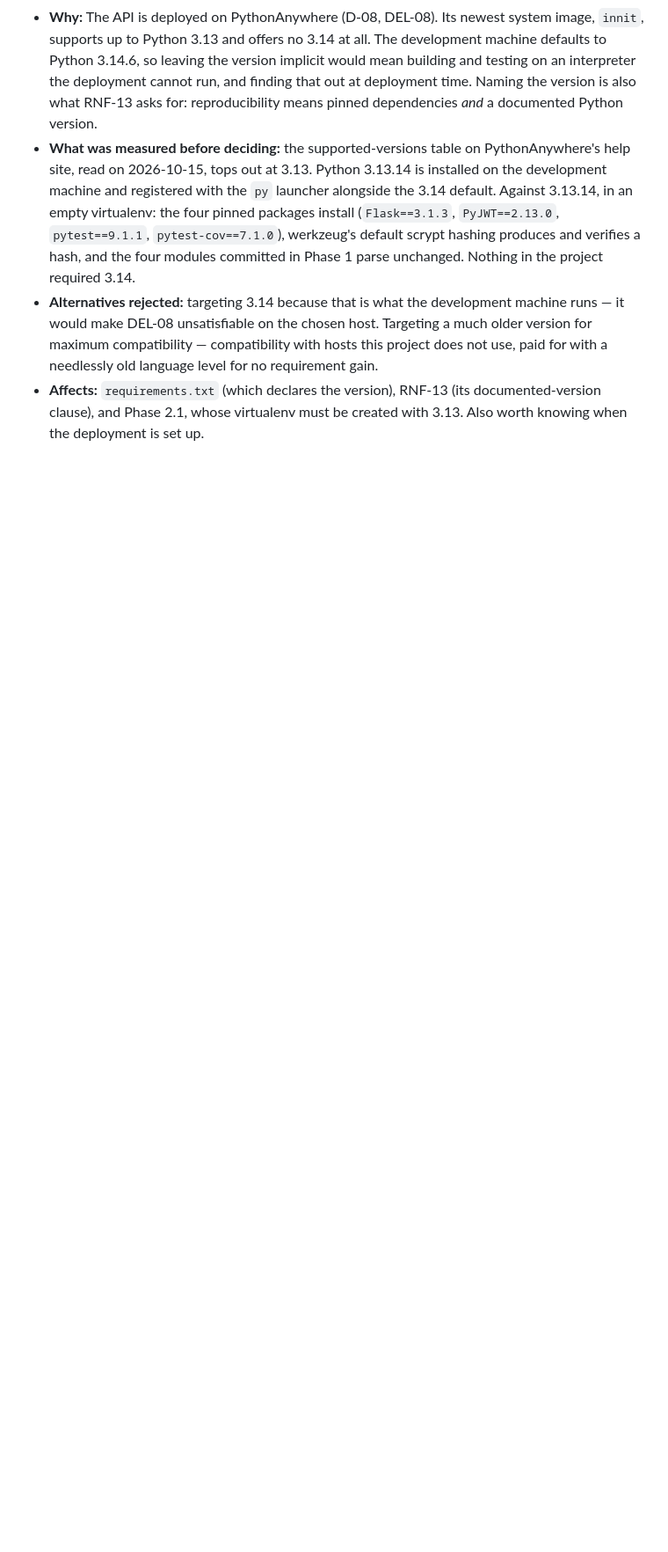
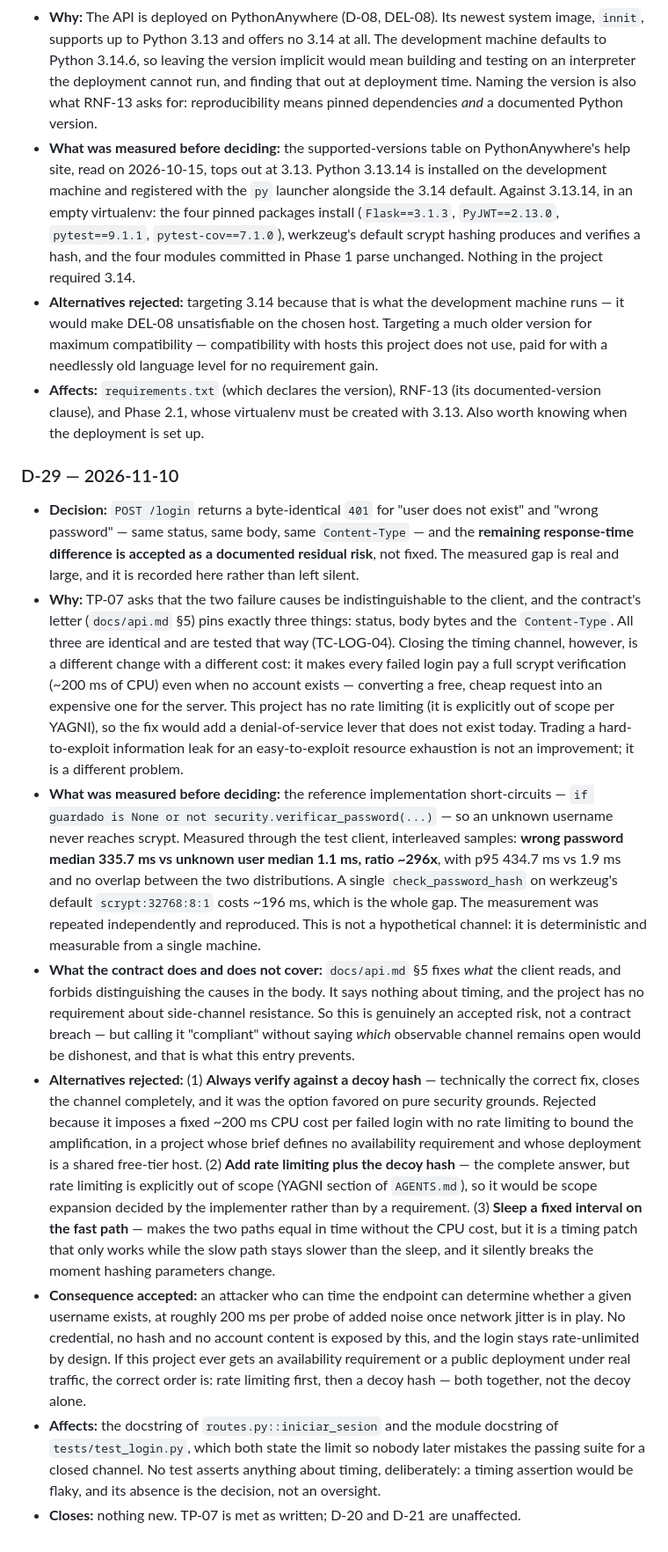
Before and after one commit to afcc-binaflow/sistema-de-gestion-de-tareas, a Markdown page: docs/decisiones.md, the part around the change. Shown at 88% size. GitHub-like rendering; blank space fills up the shorter version.

Commit message:
docs(decisiones): acepta el canal de tiempo de /login como riesgo residual (D-29)

```diff
--- a/docs/decisiones.md
+++ b/docs/decisiones.md
@@ -187,3 +187,53 @@ immutable.
 - **Affects:** `requirements.txt` (which declares the version), RNF-13 (its
   documented-version clause), and Phase 2.1, whose virtualenv must be created with 3.13.
   Also worth knowing when the deployment is set up.
+
+### D-29 — 2026-11-10
+
+- **Decision:** `POST /login` returns a byte-identical `401` for "user does not exist" and
+  "wrong password" — same status, same body, same `Content-Type` — and the **remaining
+  response-time difference is accepted as a documented residual risk**, not fixed. The measured
+  gap is real and large, and it is recorded here rather than left silent.
+- **Why:** TP-07 asks that the two failure causes be indistinguishable to the client, and the
+  contract's letter (`docs/api.md` §5) pins exactly three things: status, body bytes and the
+  `Content-Type`. All three are identical and are tested that way (TC-LOG-04). Closing the
+  timing channel, however, is a different change with a different cost: it makes every failed
+  login pay a full scrypt verification (~200 ms of CPU) even when no account exists — converting
+  a free, cheap request into an expensive one for the server. This project has no rate limiting
+  (it is explicitly out of scope per YAGNI), so the fix would add a denial-of-service lever that
+  does not exist today. Trading a hard-to-exploit information leak for an easy-to-exploit
+  resource exhaustion is not an improvement; it is a different problem.
+- **What was measured before deciding:** the reference implementation short-circuits —
+  `if guardado is None or not security.verificar_password(...)` — so an unknown username never
+  reaches scrypt. Measured through the test client, interleaved samples: **wrong password
+  median 335.7 ms vs unknown user median 1.1 ms, ratio ~296x**, with p95 434.7 ms vs 1.9 ms and
+  no overlap between the two distributions. A single `check_password_hash` on werkzeug's default
+  `scrypt:32768:8:1` costs ~196 ms, which is the whole gap. The measurement was repeated
+  independently and reproduced. This is not a hypothetical channel: it is deterministic and
+  measurable from a single machine.
+- **What the contract does and does not cover:** `docs/api.md` §5 fixes *what* the client reads,
+  and forbids distinguishing the causes in the body. It says nothing about timing, and the
+  project has no requirement about side-channel resistance. So this is genuinely an accepted
+  risk, not a contract breach — but calling it "compliant" without saying *which* observable
+  channel remains open would be dishonest, and that is what this entry prevents.
+- **Alternatives rejected:** (1) **Always verify against a decoy hash** — technically the correct
+  fix, closes the channel completely, and it was the option favored on pure security grounds.
+  Rejected because it imposes a fixed ~200 ms CPU cost per failed login with no rate limiting to
+  bound the amplification, in a project whose brief defines no availability requirement and
+  whose deployment is a shared free-tier host. (2) **Add rate limiting plus the decoy hash** —
+  the complete answer, but rate limiting is explicitly out of scope (YAGNI section of
+  `AGENTS.md`), so it would be scope expansion decided by the implementer rather than by a
+  requirement. (3) **Sleep a fixed interval on the fast path** — makes the two paths equal in
+  time without the CPU cost, but it is a timing patch that only works while the slow path stays
+  slower than the sleep, and it silently breaks the moment hashing parameters change.
+- **Consequence accepted:** an attacker who can time the endpoint can determine whether a given
+  username exists, at roughly 200 ms per probe of added noise once network jitter is in play.
+  No credential, no hash and no account content is exposed by this, and the login stays
+  rate-unlimited by design. If this project ever gets an availability requirement or a public
+  deployment under real traffic, the correct order is: rate limiting first, then a decoy hash —
+  both together, not the decoy alone.
+- **Affects:** the docstring of `routes.py::iniciar_sesion` and the module docstring of
+  `tests/test_login.py`, which both state the limit so nobody later mistakes the passing suite
+  for a closed channel. No test asserts anything about timing, deliberately: a timing assertion
+  would be flaky, and its absence is the decision, not an oversight.
+- **Closes:** nothing new. TP-07 is met as written; D-20 and D-21 are unaffected.
```
